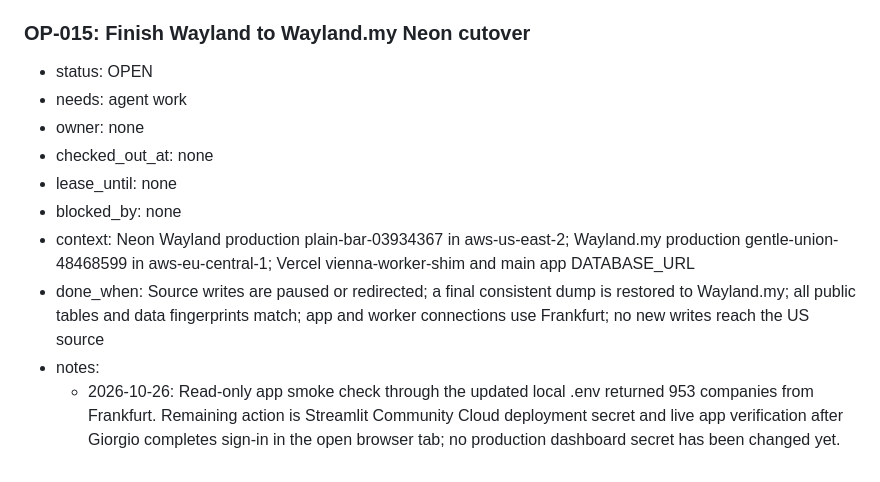
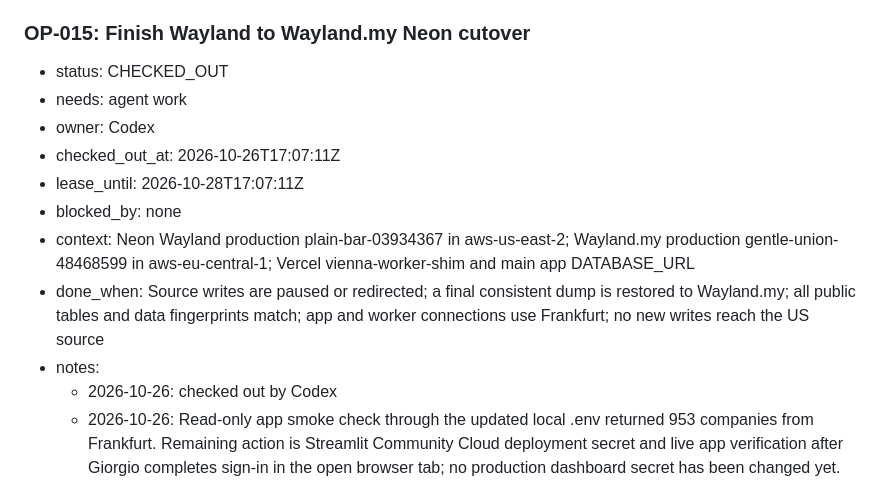
Before and after one commit to gmazzo98-glitch/Wayland, a Markdown page: READ_FIRST_AGENT_STATUS_AND_OPEN_POINTS.md, the part around the change. GitHub-like rendering.

Commit message:
claim OP-015

```diff
--- a/READ_FIRST_AGENT_STATUS_AND_OPEN_POINTS.md
+++ b/READ_FIRST_AGENT_STATUS_AND_OPEN_POINTS.md
@@ -218,15 +218,16 @@ Protocol: git is the lock. Check out = `git pull`, run `checkout`, commit and pu
   - 2026-10-26: 2026-10-26: added by the mobile pass. Rendered all 9 pages at 390px on demo data, no sideways page scroll. Not checked: crawl card while a job runs, real data, text entry flows.
 
 ### OP-015: Finish Wayland to Wayland.my Neon cutover
-* status: OPEN
+* status: CHECKED_OUT
 * needs: agent work
-* owner: none
-* checked_out_at: none
-* lease_until: none
+* owner: Codex
+* checked_out_at: 2026-10-26T17:07:11Z
+* lease_until: 2026-10-28T17:07:11Z
 * blocked_by: none
 * context: Neon Wayland production plain-bar-03934367 in aws-us-east-2; Wayland.my production gentle-union-48468599 in aws-eu-central-1; Vercel vienna-worker-shim and main app DATABASE_URL
 * done_when: Source writes are paused or redirected; a final consistent dump is restored to Wayland.my; all public tables and data fingerprints match; app and worker connections use Frankfurt; no new writes reach the US source
 * notes:
+  - 2026-10-26: checked out by Codex
   - 2026-10-26: Read-only app smoke check through the updated local .env returned 953 companies from Frankfurt. Remaining action is Streamlit Community Cloud deployment secret and live app verification after Giorgio completes sign-in in the open browser tab; no production dashboard secret has been changed yet.
   - 2026-10-26: Giorgio confirmed the main dashboard is on Streamlit Community Cloud. Its deployment secret is not yet updated: the agent's Streamlit tab reached a sign-in dialog, and the computer-use skill requires Giorgio to sign in himself. Local .env and Vercel worker shim already use Frankfurt; after sign-in, update the Streamlit DATABASE_URL and verify it reads Wayland.my.
   - 2026-10-26: 2026-10-26 cutover: Vercel agri-portal access granted; vienna-worker-shim DATABASE_URL updated from US to Frankfurt and production redeployed as dpl_2nnUVFVgJCKb2g6ED4zkycJQveFK (READY). Local .env DATABASE_URL also changed to Frankfurt. At 16:41 UTC, source worker heartbeat remained at 16:39:32 while destination advanced to 16:41:04; 21 table counts and content fingerprints match with volatile crawler_workers.last_seen_at excluded, 142018 rows. Main app hosting remains unconfirmed, so keep this point OPEN until its production database setting is checked.
```
